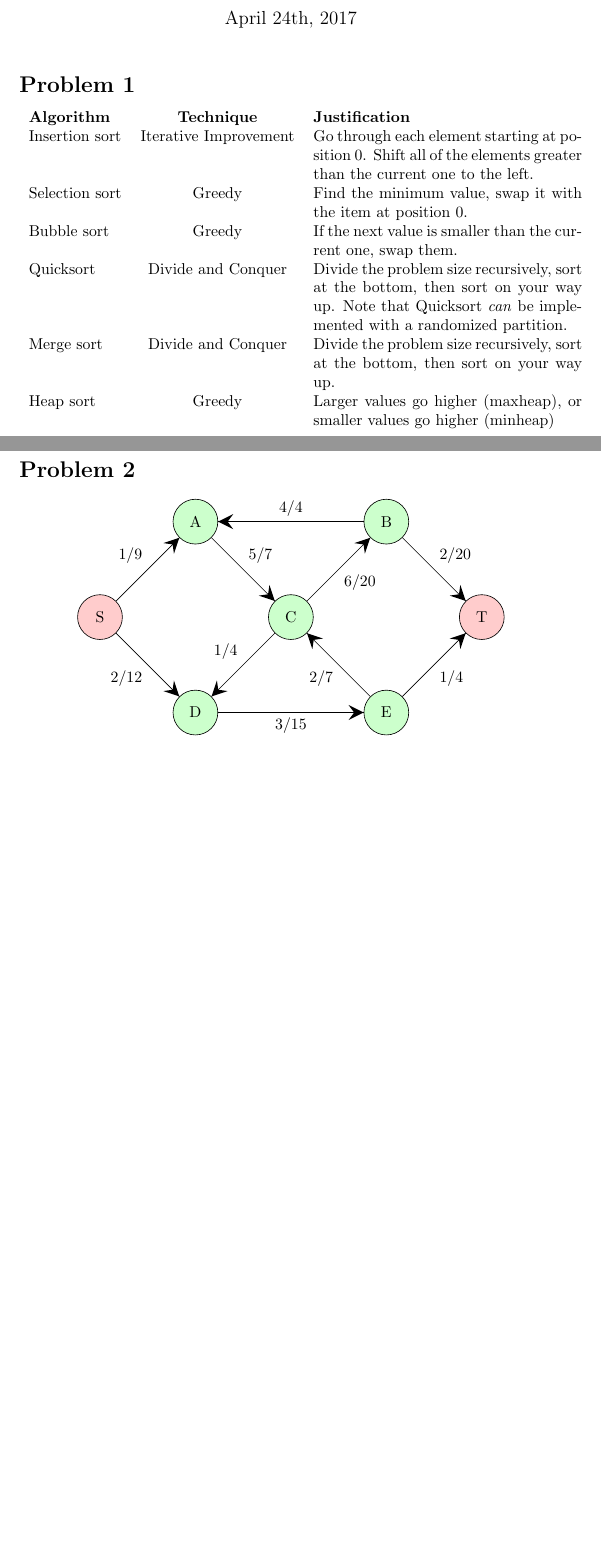
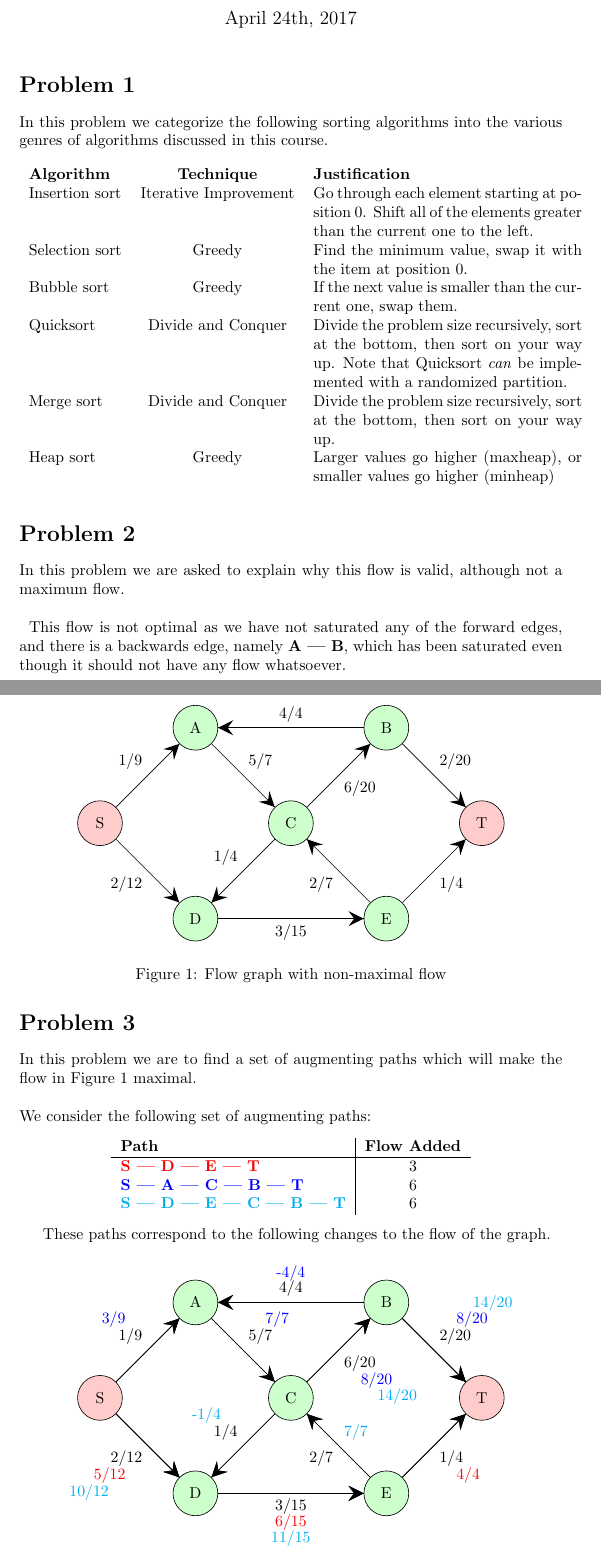
Before and after one commit to samuel-barton/cos485, a LaTeX document (hm7/hm7.tex, which reads hm7/problem1.tex, hm7/problem2.tex, hm7/problem3.tex): two parts of pages 1 and 2 of 2 before the commit and two parts of pages 1 and 2 of 3 after it, joined at a grey line, cut so that both start at the same text, the shorter picture padded with empty space. Compiled offline with pdfLaTeX.

Commit message:
Solved problems 2 and 3, and augmented problem 1.

```diff
--- a/hm7/problem1.tex
+++ b/hm7/problem1.tex
@@ -1,5 +1,9 @@
 \section*{Problem 1}
 
+In this problem we categorize the following sorting algorithms into the
+various genres of algorithms discussed in this course.
+\\
+\\
 \begin{tabular}{l c p{6cm}}
     \textbf{Algorithm} & \textbf{Technique} & \textbf{Justification} \\
     Insertion sort & Iterative Improvement & Go through each element starting at position 0. Shift all of the elements greater than the current one to the left.\\
--- a/hm7/problem2.tex
+++ b/hm7/problem2.tex
@@ -1,6 +1,10 @@
 \section*{Problem 2}
-
-\begin{center}
+In this problem we are asked to explain why this flow is valid, although
+not a maximum flow.
+\\
+\\
+\begin{figure}
+    \centering
     \begin{tikzpicture}
        \node[red node] (1) {S};
        \node[green node] (2) [above right = 2cm of 1]{A};
@@ -32,4 +36,10 @@
        \draw[largeptr]
        (5) -- (2) node[midway, above]{4/4};
     \end{tikzpicture}
-\end{center}
+    \caption{Flow graph with non-maximal flow}
+    \label{base-flow}
+\end{figure}
+%
+This flow is not optimal as we have not saturated any of the forward
+edges, and there is a backwards edge, namely \textbf{A --- B}, which
+has been saturated even though it should not have any flow whatsoever.
--- /dev/null
+++ b/hm7/problem3.tex
@@ -0,0 +1,80 @@
+\section*{Problem 3}
+
+In this problem we are to find a set of augmenting paths which will
+make the flow in Figure \ref{base-flow} maximal.
+\\
+\\
+We consider the following set of augmenting paths:
+\begin{center}
+    \begin{tabular}{ l | c }
+    \textbf{Path} & \textbf{Flow Added} \\
+    \hline
+    \textcolor{red}{\textbf{S --- D --- E --- T}} & 3 \\
+    \textcolor{blue}{\textbf{S --- A --- C --- B --- T}} & 6 \\
+    \textcolor{cyan}{\textbf{S --- D --- E --- C --- B --- T}} & 6 \\
+    \end{tabular}
+\end{center}
+
+These paths correspond to the following changes to the flow of the
+graph.
+
+\begin{center}
+    \begin{tikzpicture}
+       \node[red node] (1) {S};
+       \node[green node] (2) [above right = 2cm of 1]{A};
+       \node[green node] (3) [below right = 2cm of 1]{D};
+       \node[green node] (4) [above right = 2cm of 3]{C};
+       \node[green node] (5) [above right = 2cm of 4]{B};
+       \node[green node] (6) [below right = 2cm of 4]{E};
+       \node[red node] (7) [below right = 2cm of 5]{T};
+
+       \draw[largeptr]
+       (1) -- (3) node[midway, below left]{2/12};
+       \draw[largeptr]
+       (1) -- (2) node[midway, above left]{1/9};
+       \draw[largeptr]
+       (2) -- (4) node[midway, above right]{5/7};
+       \draw[largeptr]
+       (4) -- (3) node[midway, above left]{1/4};
+       \draw[largeptr]
+       (3) -- (6) node[midway, below]{3/15};
+       \draw[largeptr]
+       (6) -- (4) node[midway, below left]{2/7};
+       \draw[largeptr]
+       (6) -- (7) node[midway, below right]{1/4};
+       \draw[largeptr]
+       (4) -- (5) node[midway, below right]{6/20};
+       \draw[largeptr]
+       (5) -- (7) node[midway, above right]{2/20};
+       \draw[largeptr]
+       (5) -- (2) node[midway, above]{4/4};
+       \draw[largeptr]
+       (1) -- (3) node[red, midway, below left=15pt]{5/12};
+       \draw[largeptr]
+       (3) -- (6) node[red, midway, below=10pt]{6/15};
+       \draw[largeptr]
+       (6) -- (7) node[red, midway, below right=15pt]{4/4};
+       \draw[largeptr]
+       (1) -- (2) node[blue, midway, above left=15pt]{3/9};
+       \draw[largeptr]
+       (2) -- (4) node[blue, midway, above right=15pt]{7/7};
+       \draw[largeptr]
+       (4) -- (5) node[blue, midway, below right=15pt]{8/20};
+       \draw[largeptr]
+       (5) -- (2) node[blue, midway, above=10pt]{-4/4};
+       \draw[largeptr]
+       (5) -- (7) node[blue, midway, above right=15pt]{8/20};
+       \draw[largeptr]
+       (1) -- (3) node[cyan, midway, below left=30pt]{10/12};
+       \draw[largeptr]
+       (3) -- (6) node[cyan, midway, below=20pt]{11/15};
+       \draw[largeptr]
+       (6) -- (4) node[cyan, midway, above right]{7/7};
+       \draw[largeptr]
+       (4) -- (3) node[cyan, midway, above left=15pt]{-1/4};
+       \draw[largeptr]
+       (4) -- (5) node[cyan, midway, below right=30pt]{14/20};
+       \draw[largeptr]
+       (5) -- (7) node[cyan, midway, above right=30pt]{14/20};
+    \end{tikzpicture}
+\end{center}
```
Also changed, not shown: hm7/hm7.tex (+1 -0 lines), hm5/problem1.tex (line endings or trailing spaces), hm7/hm7.pdf (deleted), hm7/problem3.tex (40 more changed lines).
